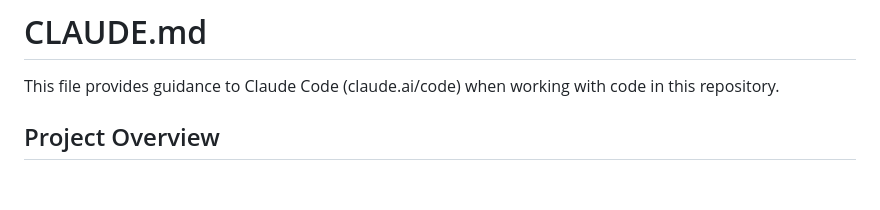
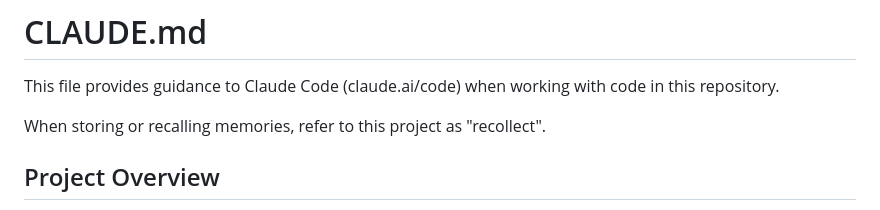
Before and after one commit to jkraemer/recollect, a Markdown page: CLAUDE.md, the part around the change. GitHub-like rendering; blank space fills up the shorter version.

```diff
--- a/CLAUDE.md
+++ b/CLAUDE.md
@@ -1,6 +1,8 @@
 # CLAUDE.md
 
 This file provides guidance to Claude Code (claude.ai/code) when working with code in this repository.
+
+When storing or recalling memories, refer to this project as "recollect".
 
 ## Project Overview
 
```
Also changed, not shown: README.md (+10 -0 lines).
